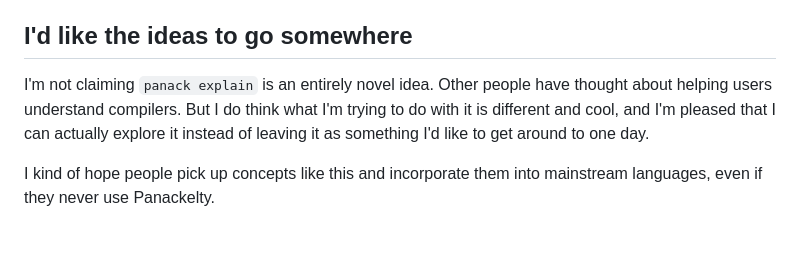
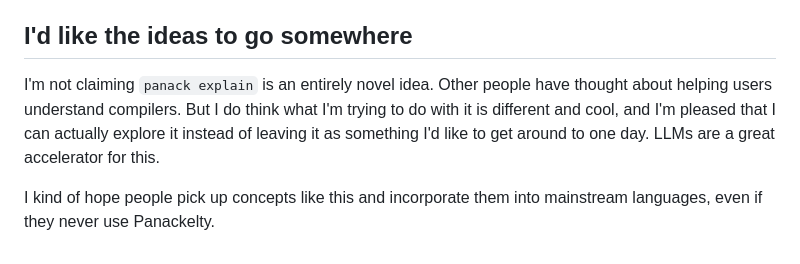
Before and after one commit to sproates/panackelty-website, a Markdown page: drafts/ai-use-in-panackelty.md, the part around the change. Rendered like a GitHub page.

Commit message:
Add accelerator observation to AI article closing

```diff
--- a/drafts/ai-use-in-panackelty.md
+++ b/drafts/ai-use-in-panackelty.md
@@ -65,6 +65,6 @@ The contribution guide says much the same thing about work submitted to the proj
 
 ## I'd like the ideas to go somewhere
 
-I'm not claiming `panack explain` is an entirely novel idea. Other people have thought about helping users understand compilers. But I do think what I'm trying to do with it is different and cool, and I'm pleased that I can actually explore it instead of leaving it as something I'd like to get around to one day.
+I'm not claiming `panack explain` is an entirely novel idea. Other people have thought about helping users understand compilers. But I do think what I'm trying to do with it is different and cool, and I'm pleased that I can actually explore it instead of leaving it as something I'd like to get around to one day. LLMs are a great accelerator for this.
 
 I kind of hope people pick up concepts like this and incorporate them into mainstream languages, even if they never use Panackelty.
```
